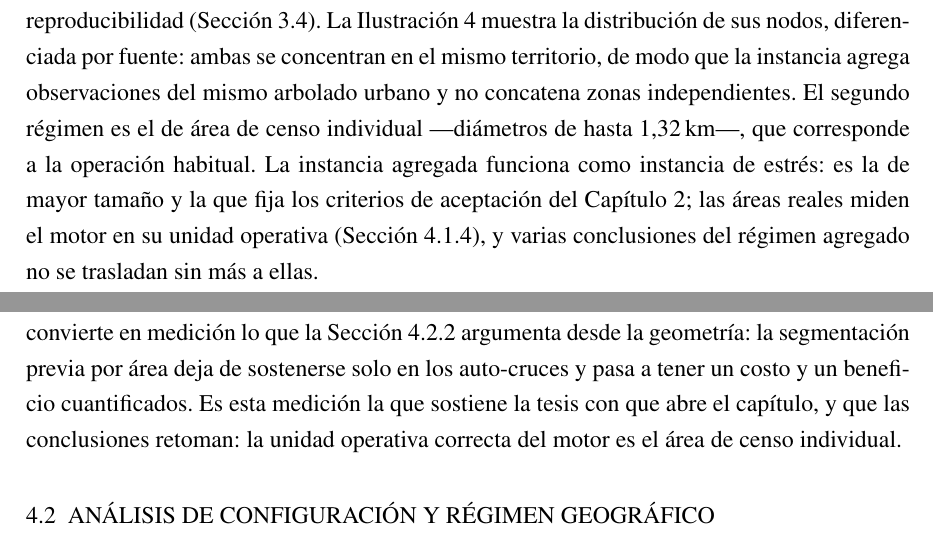
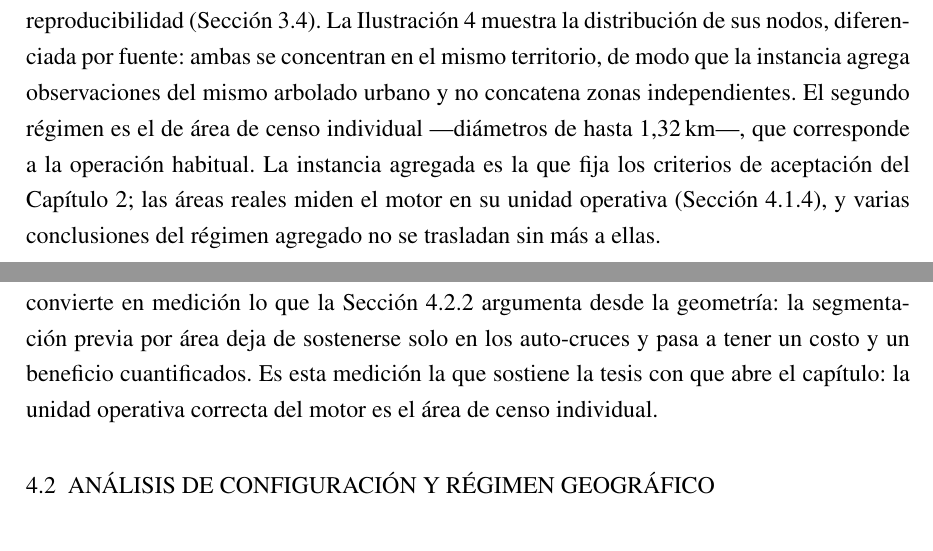
Before and after one commit to AlbertoZuiga/arbocensus, a LaTeX thesis (docs/thesis/main.tex, which reads docs/thesis/secciones/04-resultados.tex): two parts of pages 44 and 57 of 132, joined at a grey line, cut so that both start at the same text. Compiled offline with pdfLaTeX.

Commit message:
docs(thesis): remove chapter 4 restatements of the stress-instance framing
The chapter opening already presents reference-n1607 as stress instance
and the area as operative unit; section 4.1.1 no longer repeats that
framing, and the partition-price closing drops the forward reference to
the conclusions that restate the same thesis.

```diff
--- a/docs/thesis/secciones/04-resultados.tex
+++ b/docs/thesis/secciones/04-resultados.tex
@@ -31,10 +31,10 @@ conjunto reúne una porción del arbolado disponible elegida por reproducibilida
 sus nodos, diferenciada por fuente: ambas se concentran en el mismo territorio, de modo que la
 instancia agrega observaciones del mismo arbolado urbano y no concatena zonas independientes. El
 segundo régimen es el de área de censo individual ---diámetros de hasta 1,32\,km---, que
-corresponde a la operación habitual. La instancia agregada funciona como instancia de estrés: es la
-de mayor tamaño y la que fija los criterios de aceptación del Capítulo~\ref{cap:solucion}; las
-áreas reales miden el motor en su unidad operativa (Sección~\ref{sec:areas-reales}), y varias
-conclusiones del régimen agregado no se trasladan sin más a ellas.
+corresponde a la operación habitual. La instancia agregada es la que fija los criterios de
+aceptación del Capítulo~\ref{cap:solucion}; las áreas reales miden el motor en su unidad operativa
+(Sección~\ref{sec:areas-reales}), y varias conclusiones del régimen agregado no se trasladan sin
+más a ellas.
 
 \begin{figure}[H]
   \centering
@@ -667,9 +667,8 @@ de $T_{\min}$ y el triple de cómputo, a cambio de instancias que corresponden a
 operativa real y de una varianza entre repeticiones sustancialmente menor. Este resultado convierte
 en medición lo que la Sección~\ref{sec:discusion-calidad} argumenta desde la geometría: la
 segmentación previa por área deja de sostenerse solo en los auto-cruces y pasa a tener un costo y
-un beneficio cuantificados. Es esta medición la que sostiene la tesis con que abre el capítulo, y
-que las conclusiones retoman: la unidad operativa correcta del motor es el área de censo
-individual.
+un beneficio cuantificados. Es esta medición la que sostiene la tesis con que abre el capítulo: la
+unidad operativa correcta del motor es el área de censo individual.
 
 \end{enumerate}
 
```
